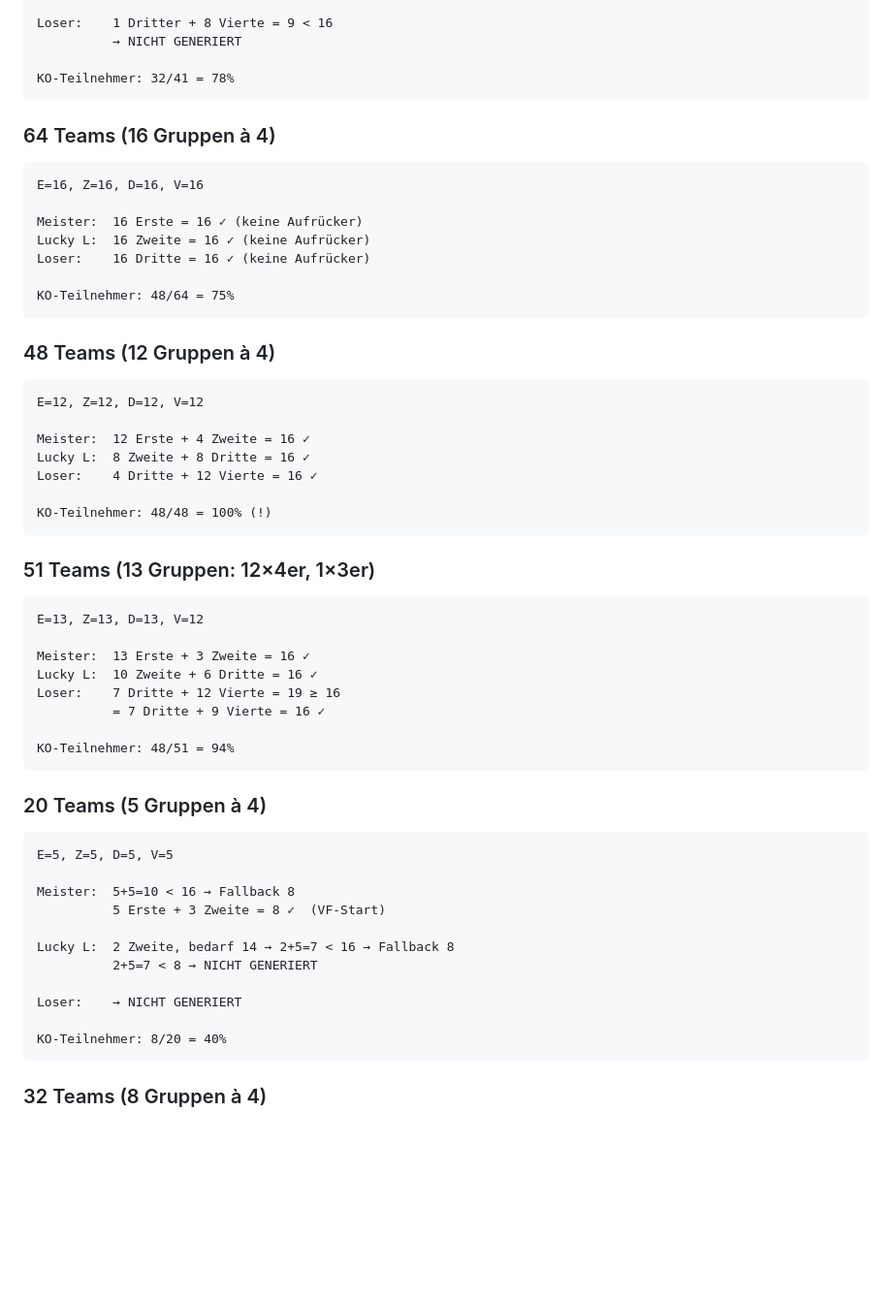
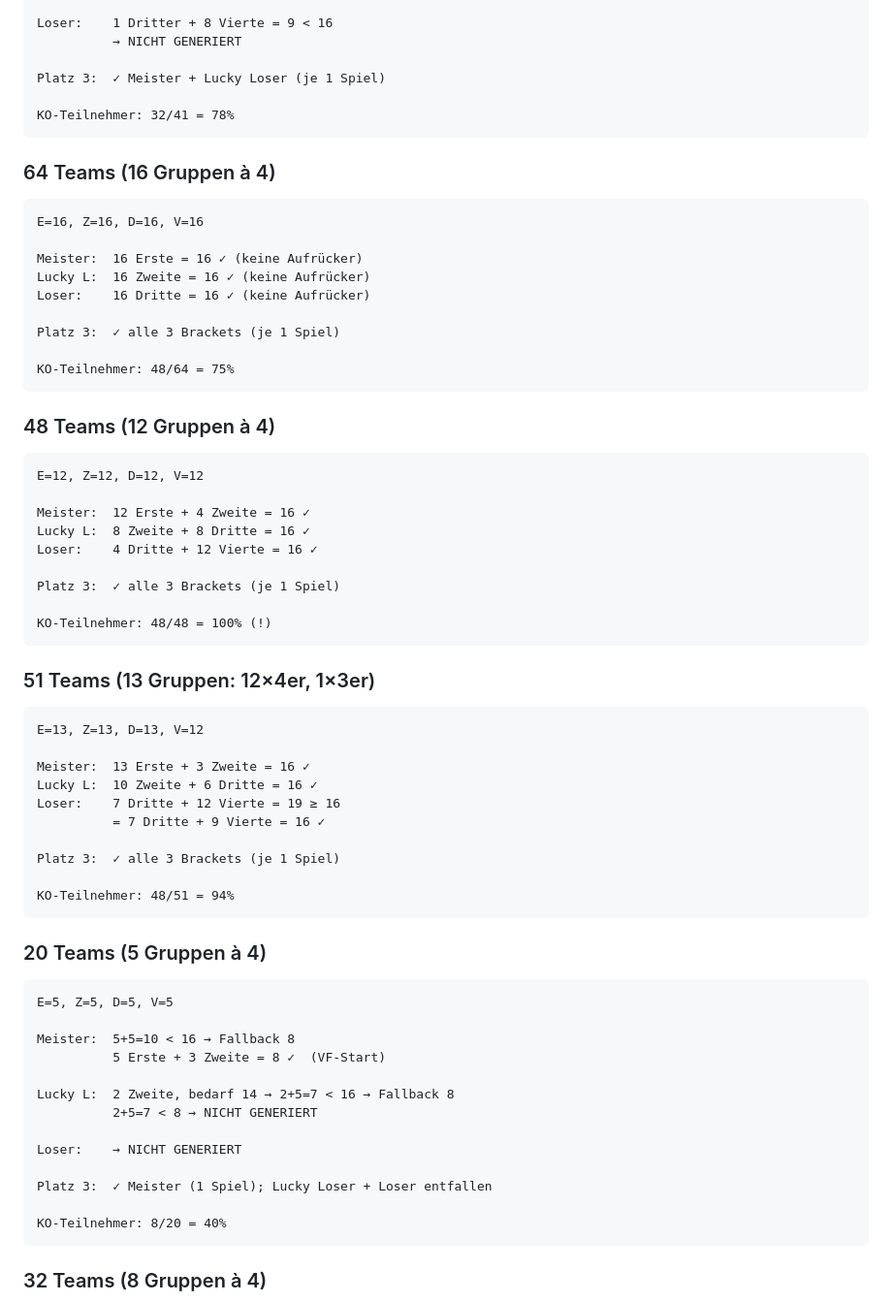
Before and after one commit to cyphrrr/Funcup-Tournament-System, a Markdown page: docs/KO_LOGIK_V2.md, the part around one of its changes. Shown at 97% size. Rendered like a GitHub page; blank space fills up the shorter version.

````diff
--- a/docs/KO_LOGIK_V2.md
+++ b/docs/KO_LOGIK_V2.md
@@ -166,6 +167,8 @@ Lucky L:  6 Zweite übrig, bedarf 10 Dritte → 6+11=17 ≥ 16 ✓
 Loser:    1 Dritter + 8 Vierte = 9 < 16
           → NICHT GENERIERT
 
+Platz 3:  ✓ Meister + Lucky Loser (je 1 Spiel)
+
 KO-Teilnehmer: 32/41 = 78%
 ```
 
@@ -177,6 +180,8 @@ E=16, Z=16, D=16, V=16
 Meister:  16 Erste = 16 ✓ (keine Aufrücker)
 Lucky L:  16 Zweite = 16 ✓ (keine Aufrücker)
 Loser:    16 Dritte = 16 ✓ (keine Aufrücker)
+
+Platz 3:  ✓ alle 3 Brackets (je 1 Spiel)
 
 KO-Teilnehmer: 48/64 = 75%
 ```
@@ -190,6 +195,8 @@ Meister:  12 Erste + 4 Zweite = 16 ✓
 Lucky L:  8 Zweite + 8 Dritte = 16 ✓
 Loser:    4 Dritte + 12 Vierte = 16 ✓
 
+Platz 3:  ✓ alle 3 Brackets (je 1 Spiel)
+
 KO-Teilnehmer: 48/48 = 100% (!)
 ```
 
@@ -202,6 +209,8 @@ Meister:  13 Erste + 3 Zweite = 16 ✓
 Lucky L:  10 Zweite + 6 Dritte = 16 ✓
 Loser:    7 Dritte + 12 Vierte = 19 ≥ 16
           = 7 Dritte + 9 Vierte = 16 ✓
+
+Platz 3:  ✓ alle 3 Brackets (je 1 Spiel)
 
 KO-Teilnehmer: 48/51 = 94%
 ```
@@ -218,6 +227,8 @@ Lucky L:  2 Zweite, bedarf 14 → 2+5=7 < 16 → Fallback 8
           2+5=7 < 8 → NICHT GENERIERT
 
 Loser:    → NICHT GENERIERT
+
+Platz 3:  ✓ Meister (1 Spiel); Lucky Loser + Loser entfallen
 
 KO-Teilnehmer: 8/20 = 40%
 ```
````
Also changed, not shown: other parts of docs/KO_LOGIK_V2.md (+61 -7 lines), docs/CHANGELOG_v2.md (added, +29 -0 lines).
